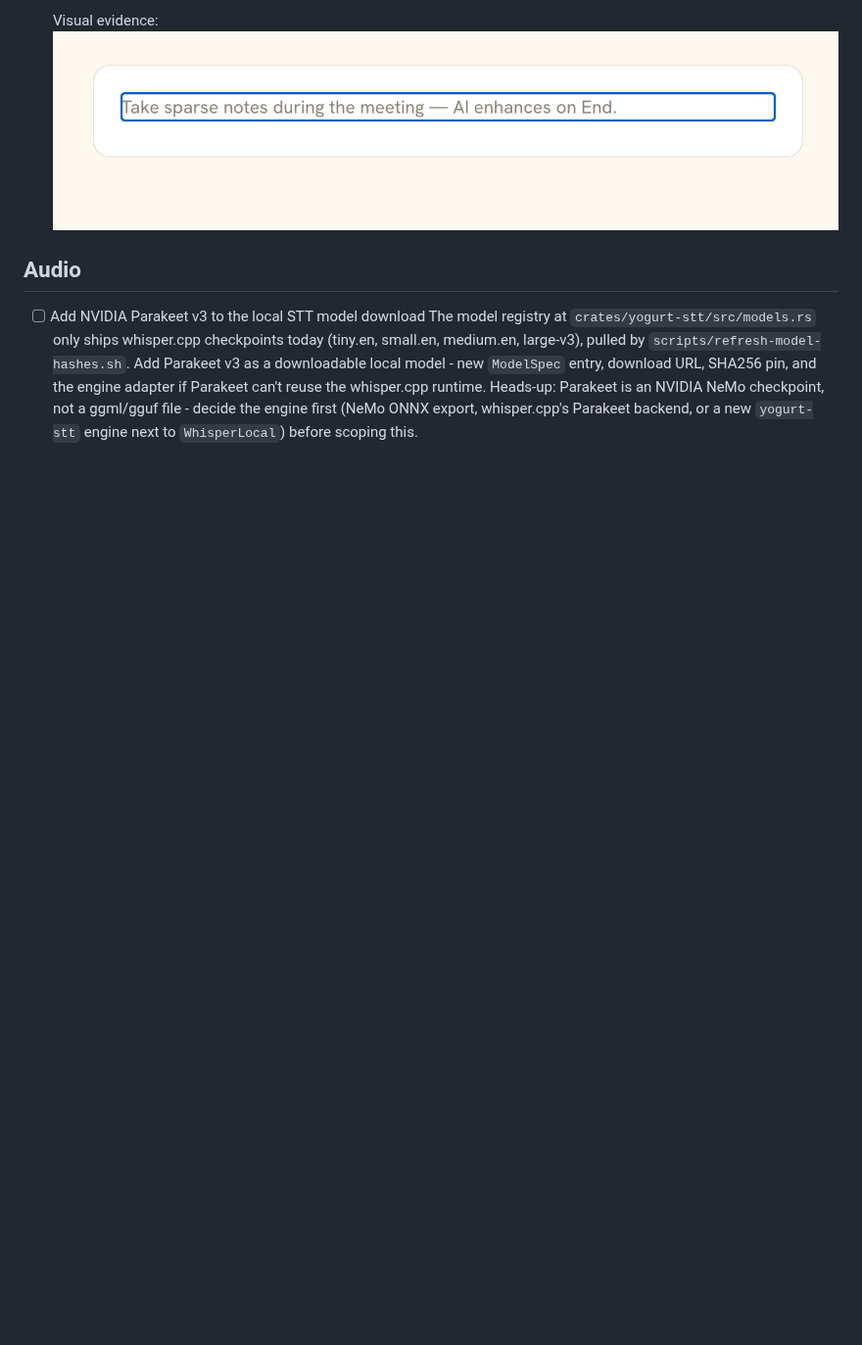
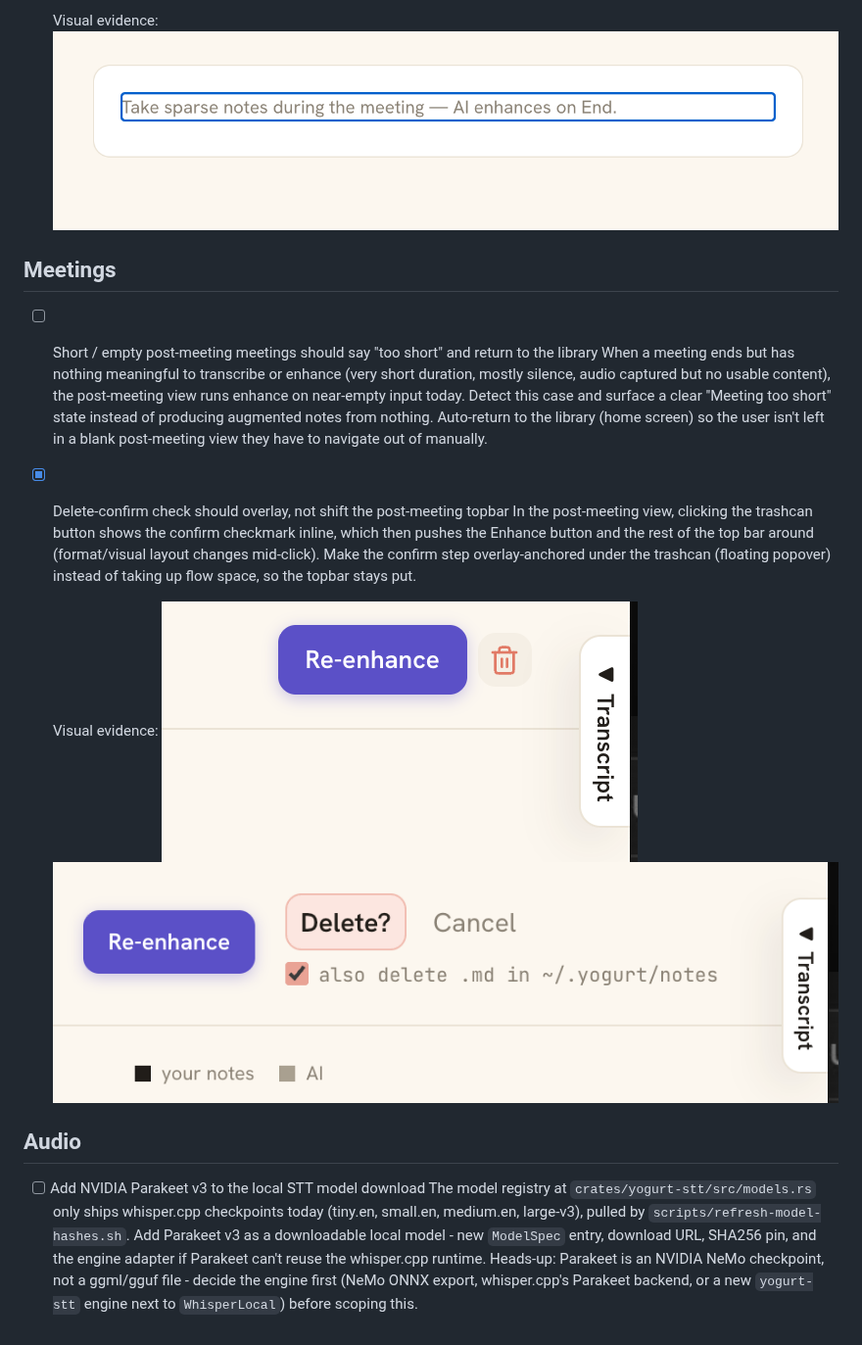
Before and after one commit to jarvisrchen/yogurt, a Markdown page: docs/TODO.md, the part around the change. Shown at 98% size. Rendered like a GitHub page; pictures changed too: docs/attachments/2026-08-28-delete-confirm-check-appears.png (added), docs/attachments/2026-08-28-delete-confirm-shifts-topbar.png (added); blank space fills up the shorter version.

Commit message:
docs(todo): tick off delete-confirm overlay fix and attach supporting screenshots
The entry under 'Meetings' is now satisfied - the DeleteMeetingConfirm
popover fix landed in the previous commit (see 5b6bc60). The two
screenshots show the bug's before/after states and are now referenced
from the (now checked-off) TODO entry.

```diff
--- a/docs/TODO.md
+++ b/docs/TODO.md
@@ -37,6 +37,21 @@ Example entry:
   Visual evidence:
   ![notes AI section shows a thick focus ring](attachments/2026-08-28-notes-ai-section-focus-ring.png)
 
+## Meetings
+
+- [ ] Short / empty post-meeting meetings should say "too short" and return to the library
+  When a meeting ends but has nothing meaningful to transcribe or enhance (very short duration, mostly silence, audio captured but no usable content), the post-meeting view runs enhance on near-empty input today.
+  Detect this case and surface a clear "Meeting too short" state instead of producing augmented notes from nothing.
+  Auto-return to the library (home screen) so the user isn't left in a blank post-meeting view they have to navigate out of manually.
+
+- [x] Delete-confirm check should overlay, not shift the post-meeting topbar
+  In the post-meeting view, clicking the trashcan button shows the confirm checkmark inline, which then pushes the Enhance button and the rest of the top bar around (format/visual layout changes mid-click).
+  Make the confirm step overlay-anchored under the trashcan (floating popover) instead of taking up flow space, so the topbar stays put.
+
+  Visual evidence:
+  ![post-meeting delete confirm with check](attachments/2026-08-28-delete-confirm-check-appears.png)
+  ![post-meeting delete confirm shifts the topbar](attachments/2026-08-28-delete-confirm-shifts-topbar.png)
+
 ## Audio
 
 - [ ] Add NVIDIA Parakeet v3 to the local STT model download
```
